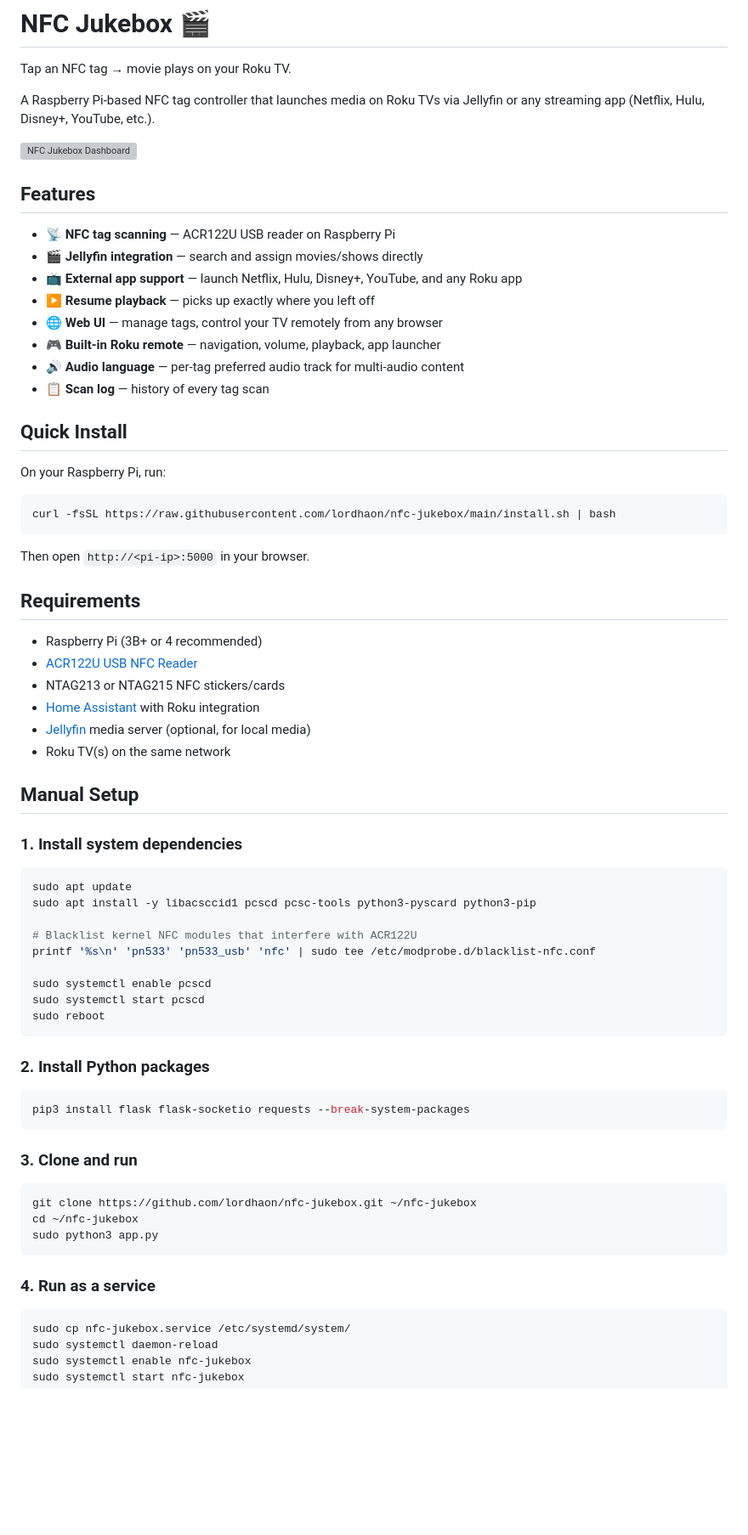
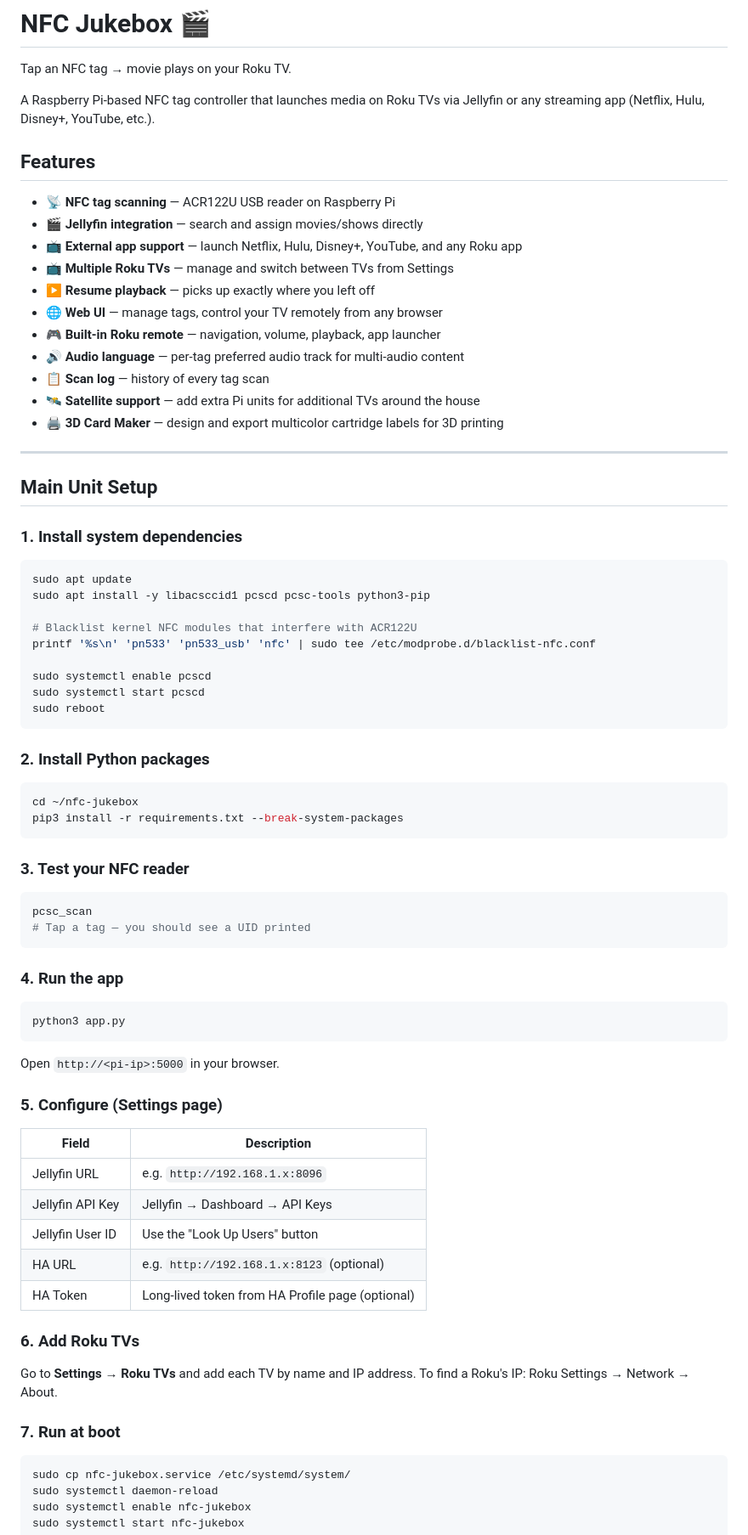
Before and after one commit to lordhaon/NFC-JUKEBOX, a Markdown page: README.md, the part around one of its changes. Shown at 85% size. GitHub-like rendering; blank space fills up the shorter version; grey boxes are pictures that could not be loaded.

````diff
--- a/README.md
+++ b/README.md
@@ -4,45 +4,29 @@ Tap an NFC tag → movie plays on your Roku TV.
 
 A Raspberry Pi-based NFC tag controller that launches media on Roku TVs via Jellyfin or any streaming app (Netflix, Hulu, Disney+, YouTube, etc.).
 
-![NFC Jukebox Dashboard](https://placeholder.com/dashboard.png)
-
 ## Features
 
 - 📡 **NFC tag scanning** — ACR122U USB reader on Raspberry Pi
 - 🎬 **Jellyfin integration** — search and assign movies/shows directly
 - 📺 **External app support** — launch Netflix, Hulu, Disney+, YouTube, and any Roku app
+- 📺 **Multiple Roku TVs** — manage and switch between TVs from Settings
 - ▶️ **Resume playback** — picks up exactly where you left off
 - 🌐 **Web UI** — manage tags, control your TV remotely from any browser
 - 🎮 **Built-in Roku remote** — navigation, volume, playback, app launcher
 - 🔊 **Audio language** — per-tag preferred audio track for multi-audio content
 - 📋 **Scan log** — history of every tag scan
+- 🛰️ **Satellite support** — add extra Pi units for additional TVs around the house
+- 🖨️ **3D Card Maker** — design and export multicolor cartridge labels for 3D printing
 
-## Quick Install
+---
 
-On your Raspberry Pi, run:
-
-```bash
-curl -fsSL https://raw.githubusercontent.com/lordhaon/nfc-jukebox/main/install.sh | bash
-```
-
-Then open `http://<pi-ip>:5000` in your browser.
-
-## Requirements
-
-- Raspberry Pi (3B+ or 4 recommended)
-- [ACR122U USB NFC Reader](https://www.amazon.com/s?k=ACR122U)
-- NTAG213 or NTAG215 NFC stickers/cards
-- [Home Assistant](https://www.home-assistant.io/) with Roku integration
-- [Jellyfin](https://jellyfin.org/) media server (optional, for local media)
-- Roku TV(s) on the same network
-
-## Manual Setup
+## Main Unit Setup
 
 ### 1. Install system dependencies
 
 ```bash
 sudo apt update
-sudo apt install -y libacsccid1 pcscd pcsc-tools python3-pyscard python3-pip
+sudo apt install -y libacsccid1 pcscd pcsc-tools python3-pip
 
 # Blacklist kernel NFC modules that interfere with ACR122U
 printf '%s\n' 'pn533' 'pn533_usb' 'nfc' | sudo tee /etc/modprobe.d/blacklist-nfc.conf
@@ -55,18 +39,41 @@ sudo reboot
 ### 2. Install Python packages
 
 ```bash
-pip3 install flask flask-socketio requests --break-system-packages
+cd ~/nfc-jukebox
+pip3 install -r requirements.txt --break-system-packages
 ```
 
-### 3. Clone and run
+### 3. Test your NFC reader
 
 ```bash
-git clone https://github.com/lordhaon/nfc-jukebox.git ~/nfc-jukebox
-cd ~/nfc-jukebox
-sudo python3 app.py
+pcsc_scan
+# Tap a tag — you should see a UID printed
 ```
 
-### 4. Run as a service
+### 4. Run the app
+
+```bash
+python3 app.py
+```
+
+Open `http://<pi-ip>:5000` in your browser.
+
+### 5. Configure (Settings page)
+
+| Field | Description |
+|---|---|
+| Jellyfin URL | e.g. `http://192.168.1.x:8096` |
+| Jellyfin API Key | Jellyfin → Dashboard → API Keys |
+| Jellyfin User ID | Use the "Look Up Users" button |
+| HA URL | e.g. `http://192.168.1.x:8123` (optional) |
+| HA Token | Long-lived token from HA Profile page (optional) |
+
+### 6. Add Roku TVs
+
+Go to **Settings → Roku TVs** and add each TV by name and IP address.
+To find a Roku's IP: Roku Settings → Network → About.
+
+### 7. Run at boot
 
 ```bash
 sudo cp nfc-jukebox.service /etc/systemd/system/
````
Also changed, not shown: other parts of README.md (+107 -22 lines).
